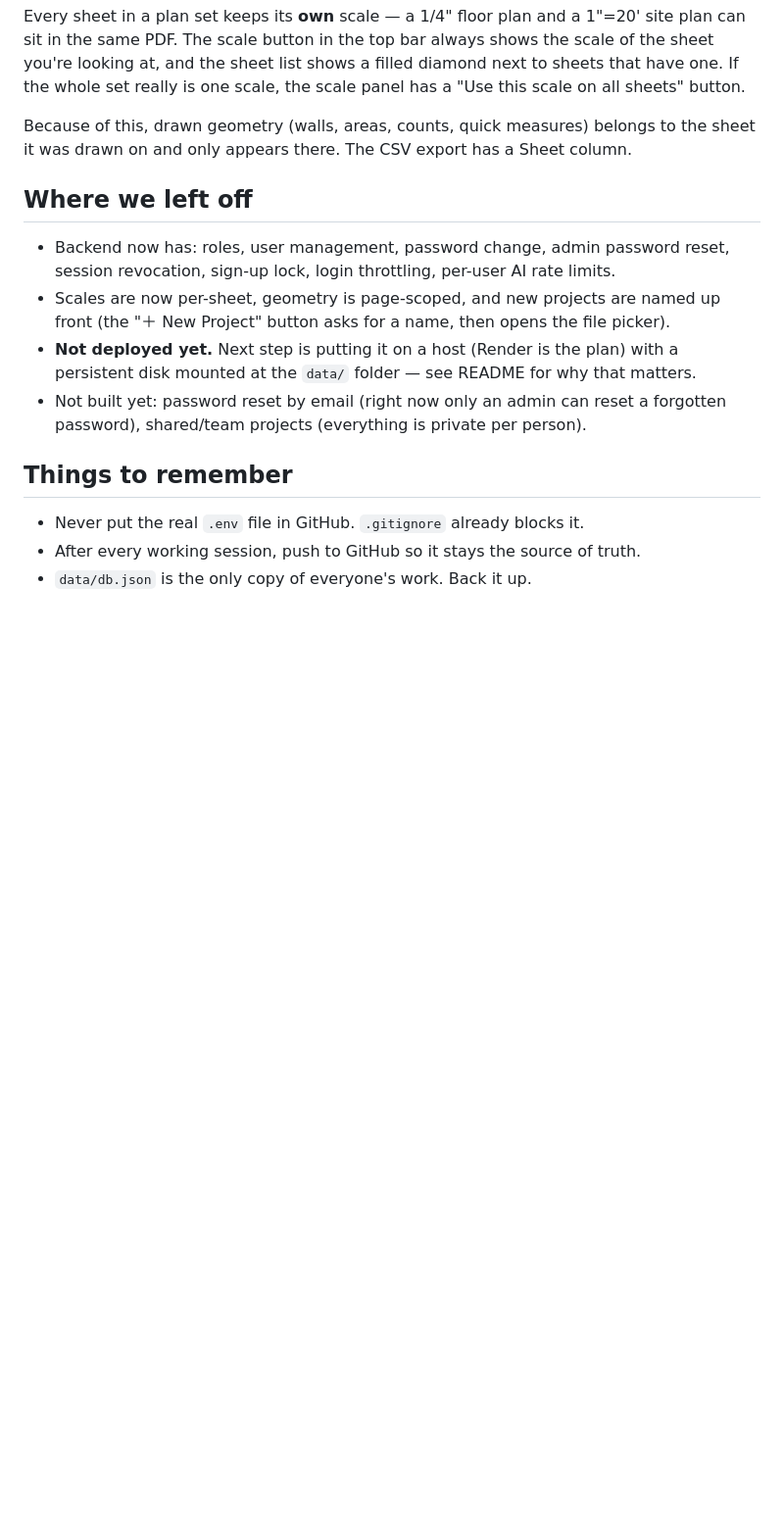
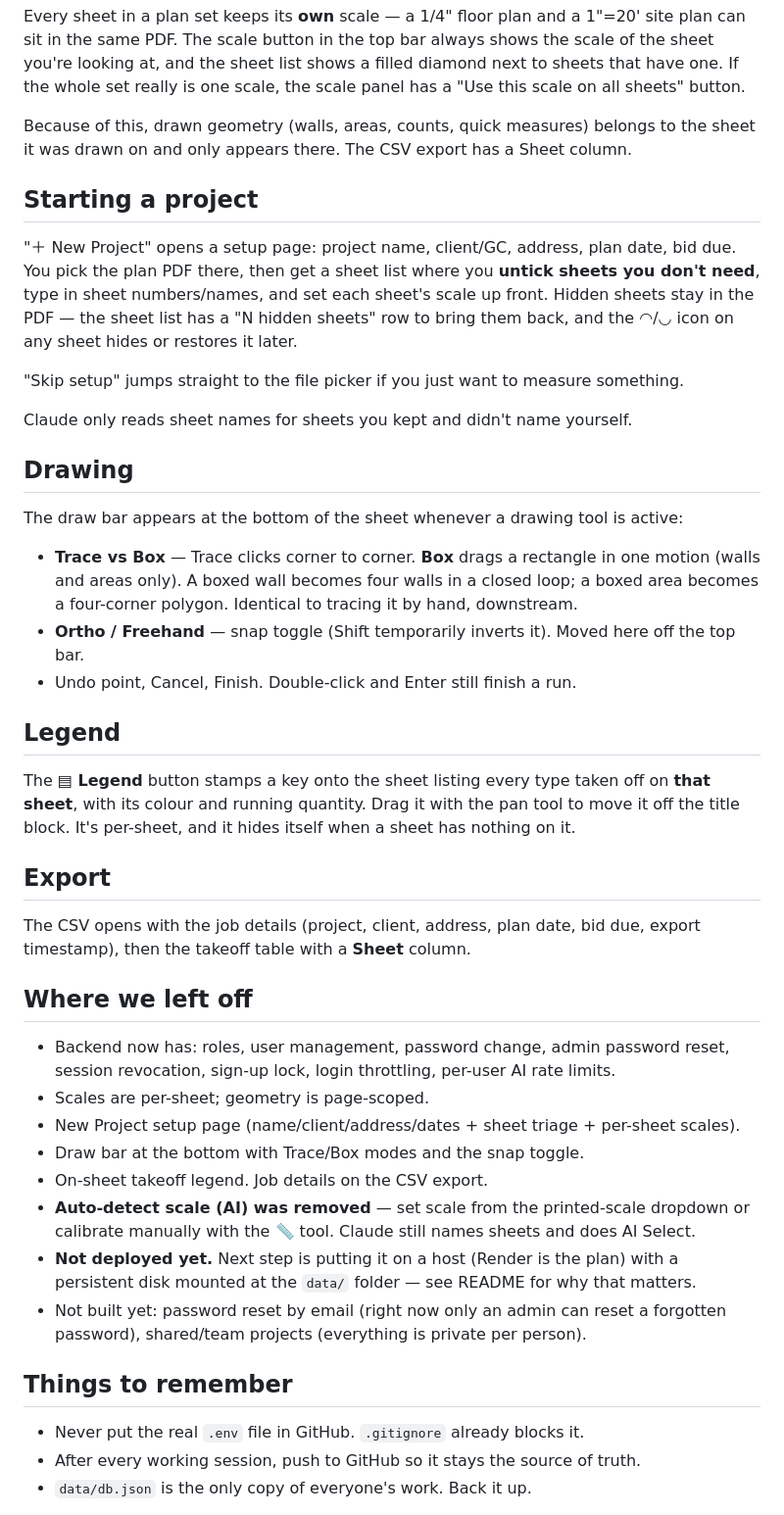
Before and after one commit to mikeyashmore-dotcom/fieldscale-app, a Markdown page: fieldscale-server/NOTES.md, the part around the change. Shown at 98% size. Rendered like a GitHub page; blank space fills up the shorter version.

```diff
--- a/fieldscale-server/NOTES.md
+++ b/fieldscale-server/NOTES.md
@@ -60,12 +60,49 @@ scale on all sheets" button.
 Because of this, drawn geometry (walls, areas, counts, quick measures) belongs to the
 sheet it was drawn on and only appears there. The CSV export has a Sheet column.
 
+## Starting a project
+
+"＋ New Project" opens a setup page: project name, client/GC, address, plan date, bid due.
+You pick the plan PDF there, then get a sheet list where you **untick sheets you don't
+need**, type in sheet numbers/names, and set each sheet's scale up front. Hidden sheets
+stay in the PDF — the sheet list has a "N hidden sheets" row to bring them back, and the
+◠/◡ icon on any sheet hides or restores it later.
+
+"Skip setup" jumps straight to the file picker if you just want to measure something.
+
+Claude only reads sheet names for sheets you kept and didn't name yourself.
+
+## Drawing
+
+The draw bar appears at the bottom of the sheet whenever a drawing tool is active:
+
+- **Trace vs Box** — Trace clicks corner to corner. **Box** drags a rectangle in one motion
+  (walls and areas only). A boxed wall becomes four walls in a closed loop; a boxed area
+  becomes a four-corner polygon. Identical to tracing it by hand, downstream.
+- **Ortho / Freehand** — snap toggle (Shift temporarily inverts it). Moved here off the top bar.
+- Undo point, Cancel, Finish. Double-click and Enter still finish a run.
+
+## Legend
+
+The **▤ Legend** button stamps a key onto the sheet listing every type taken off on
+**that sheet**, with its colour and running quantity. Drag it with the pan tool to move it
+off the title block. It's per-sheet, and it hides itself when a sheet has nothing on it.
+
+## Export
+
+The CSV opens with the job details (project, client, address, plan date, bid due, export
+timestamp), then the takeoff table with a **Sheet** column.
+
 ## Where we left off
 
 - Backend now has: roles, user management, password change, admin password reset,
   session revocation, sign-up lock, login throttling, per-user AI rate limits.
-- Scales are now per-sheet, geometry is page-scoped, and new projects are named up
-  front (the "＋ New Project" button asks for a name, then opens the file picker).
+- Scales are per-sheet; geometry is page-scoped.
+- New Project setup page (name/client/address/dates + sheet triage + per-sheet scales).
+- Draw bar at the bottom with Trace/Box modes and the snap toggle.
+- On-sheet takeoff legend. Job details on the CSV export.
+- **Auto-detect scale (AI) was removed** — set scale from the printed-scale dropdown or
+  calibrate manually with the 📏 tool. Claude still names sheets and does AI Select.
 - **Not deployed yet.** Next step is putting it on a host (Render is the plan) with
   a persistent disk mounted at the `data/` folder — see README for why that matters.
 - Not built yet: password reset by email (right now only an admin can reset a
```
